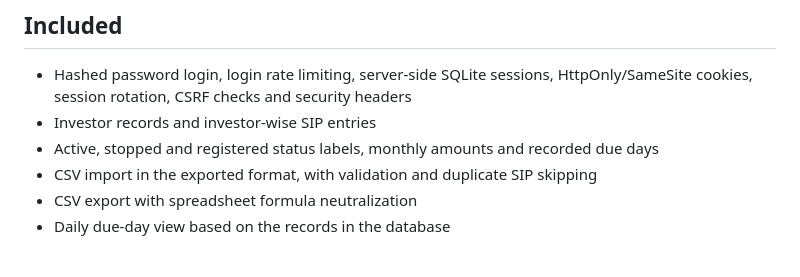
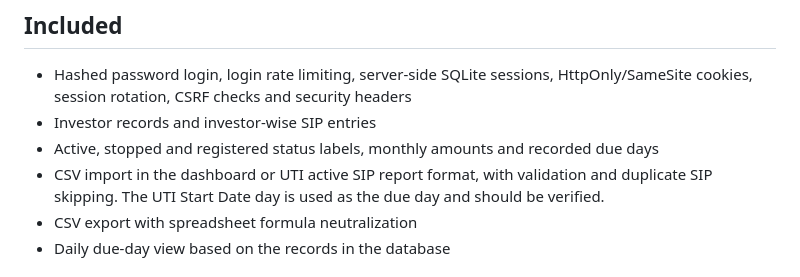
Before and after one commit to zorvael/INDIA_MFD-, a Markdown page: README.md, the part around the change. Drawn GitHub-style.

Commit message:
Clarify UTI import date mapping

```diff
--- a/README.md
+++ b/README.md
@@ -37,7 +37,7 @@ Deploy behind HTTPS. The app enables secure cookies in production. Back up the d
 - Hashed password login, login rate limiting, server-side SQLite sessions, HttpOnly/SameSite cookies, session rotation, CSRF checks and security headers
 - Investor records and investor-wise SIP entries
 - Active, stopped and registered status labels, monthly amounts and recorded due days
-- CSV import in the exported format, with validation and duplicate SIP skipping
+- CSV import in the dashboard or UTI active SIP report format, with validation and duplicate SIP skipping. The UTI Start Date day is used as the due day and should be verified.
 - CSV export with spreadsheet formula neutralization
 - Daily due-day view based on the records in the database
 
```
